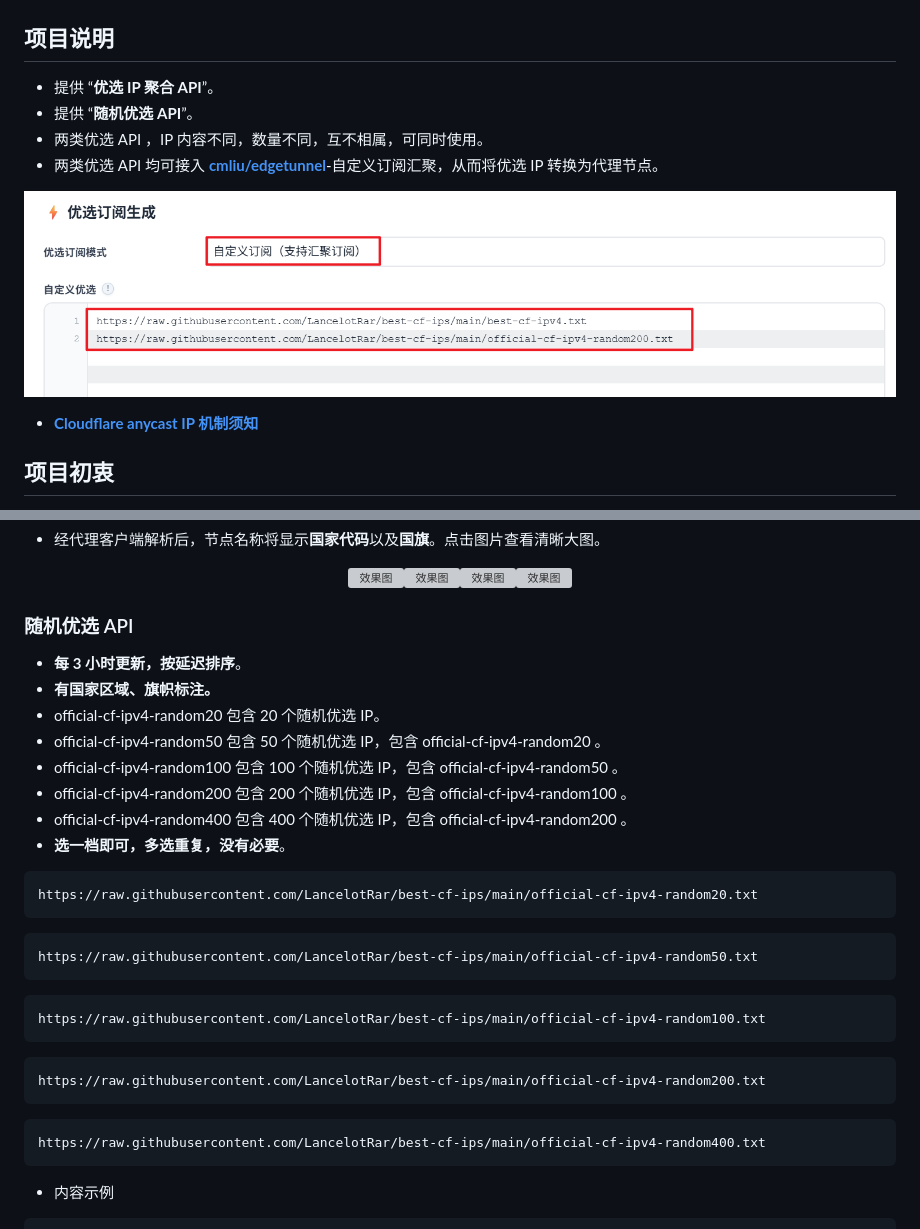
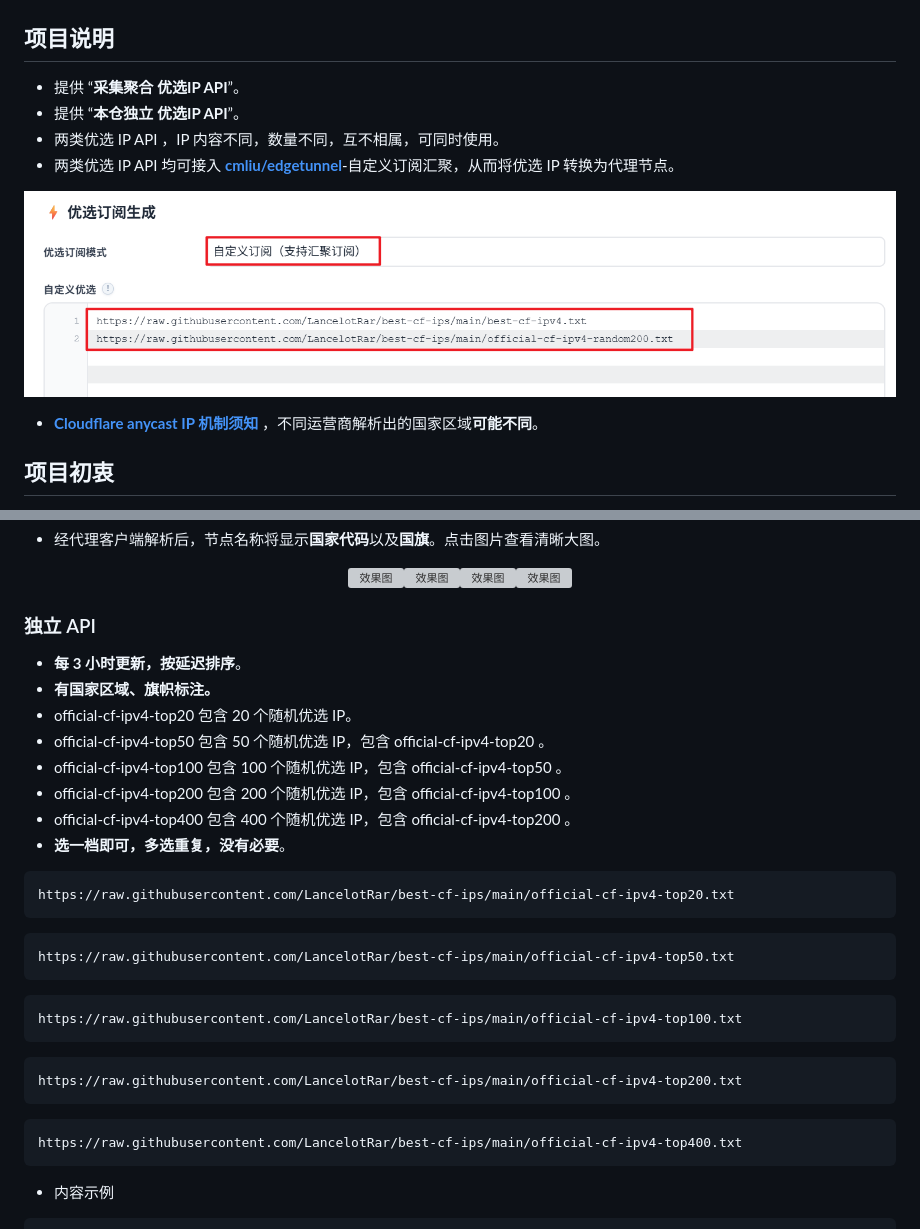
Before and after one commit to LancelotRar/best-cf-ips, a Markdown page: README.md, 2 parts joined by grey strips. GitHub-like rendering; grey boxes are pictures that could not be loaded.

Commit message:
docs:调整api

````diff
--- a/README.md
+++ b/README.md
@@ -7,16 +7,16 @@
 
 ## 项目说明
 
-- 提供 “**优选 IP 聚合 API**”。
-- 提供 “**随机优选 API**”。
-- 两类优选 API ，IP 内容不同，数量不同，互不相属，可同时使用。
-- 两类优选 API 均可接入 [**cmliu/edgetunnel**](https://github.com/cmliu/edgetunnel)-自定义订阅汇聚，从而将优选 IP 转换为代理节点。
+- 提供 “**采集聚合 优选IP API**”。
+- 提供 “**本仓独立 优选IP API**”。
+- 两类优选 IP API ，IP 内容不同，数量不同，互不相属，可同时使用。
+- 两类优选 IP API 均可接入 [**cmliu/edgetunnel**](https://github.com/cmliu/edgetunnel)-自定义订阅汇聚，从而将优选 IP 转换为代理节点。
 
 <p align="center">
   <img src="src/IN-EDT.png" alt="效果图">
 </p>
 
-- [**Cloudflare anycast IP 机制须知**](https://github.com/LancelotRar/best-cf-ips/issues/3#issuecomment-5508271687)
+- [**Cloudflare anycast IP 机制须知**](https://github.com/LancelotRar/best-cf-ips/issues/3#issuecomment-5508271687) ，不同运营商解析出的国家区域**可能不同**。
 
 ## 项目初衷
 
@@ -54,31 +54,31 @@ https://raw.githubusercontent.com/LancelotRar/best-cf-ips/main/best-cf-ipv4.txt
   <img src="src/phone1.png" alt="效果图" width="150" height="240"><img src="src/phone2.png" alt="效果图" width="150" height="240"><img src="src/phone3.png" alt="效果图" width="150" height="240"><img src="src/PC.png" alt="效果图" width="430" height="240">
 </p>
 
-### 随机优选 API
+### 独立 API
 
 - **每 3 小时更新，按延迟排序**。
 - **有国家区域、旗帜标注。**
-- official-cf-ipv4-random20 包含 20 个随机优选 IP。
-- official-cf-ipv4-random50 包含 50 个随机优选 IP，包含 official-cf-ipv4-random20 。
-- official-cf-ipv4-random100 包含 100 个随机优选 IP，包含 official-cf-ipv4-random50 。
-- official-cf-ipv4-random200 包含 200 个随机优选 IP，包含 official-cf-ipv4-random100 。
-- official-cf-ipv4-random400 包含 400 个随机优选 IP，包含 official-cf-ipv4-random200 。
+- official-cf-ipv4-top20 包含 20 个随机优选 IP。
+- official-cf-ipv4-top50 包含 50 个随机优选 IP，包含 official-cf-ipv4-top20 。
+- official-cf-ipv4-top100 包含 100 个随机优选 IP，包含 official-cf-ipv4-top50 。
+- official-cf-ipv4-top200 包含 200 个随机优选 IP，包含 official-cf-ipv4-top100 。
+- official-cf-ipv4-top400 包含 400 个随机优选 IP，包含 official-cf-ipv4-top200 。
 - **选一档即可，多选重复，没有必要**。
 
 ```
-https://raw.githubusercontent.com/LancelotRar/best-cf-ips/main/official-cf-ipv4-random20.txt
+https://raw.githubusercontent.com/LancelotRar/best-cf-ips/main/official-cf-ipv4-top20.txt
 ```
 ```
-https://raw.githubusercontent.com/LancelotRar/best-cf-ips/main/official-cf-ipv4-random50.txt
+https://raw.githubusercontent.com/LancelotRar/best-cf-ips/main/official-cf-ipv4-top50.txt
 ```
 ```
-https://raw.githubusercontent.com/LancelotRar/best-cf-ips/main/official-cf-ipv4-random100.txt
+https://raw.githubusercontent.com/LancelotRar/best-cf-ips/main/official-cf-ipv4-top100.txt
 ```
 ```
-https://raw.githubusercontent.com/LancelotRar/best-cf-ips/main/official-cf-ipv4-random200.txt
+https://raw.githubusercontent.com/LancelotRar/best-cf-ips/main/official-cf-ipv4-top200.txt
 ```
 ```
-https://raw.githubusercontent.com/LancelotRar/best-cf-ips/main/official-cf-ipv4-random400.txt
+https://raw.githubusercontent.com/LancelotRar/best-cf-ips/main/official-cf-ipv4-top400.txt
 ```
 - 内容示例
 ```txt
````
